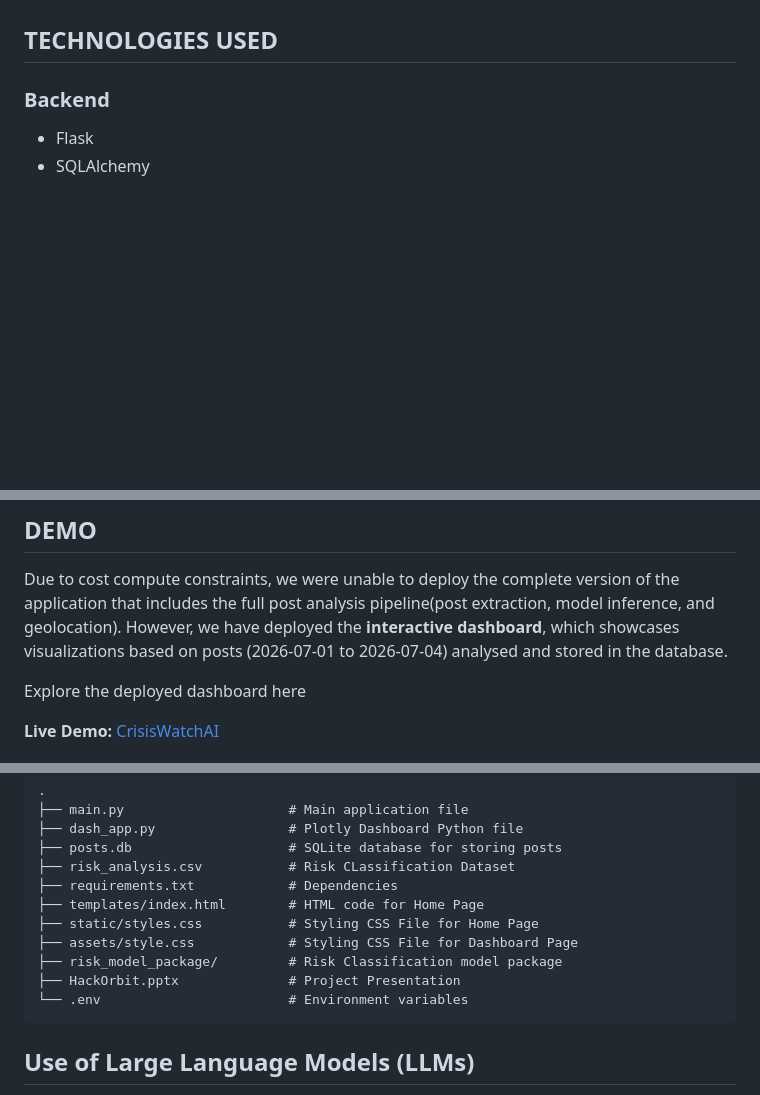
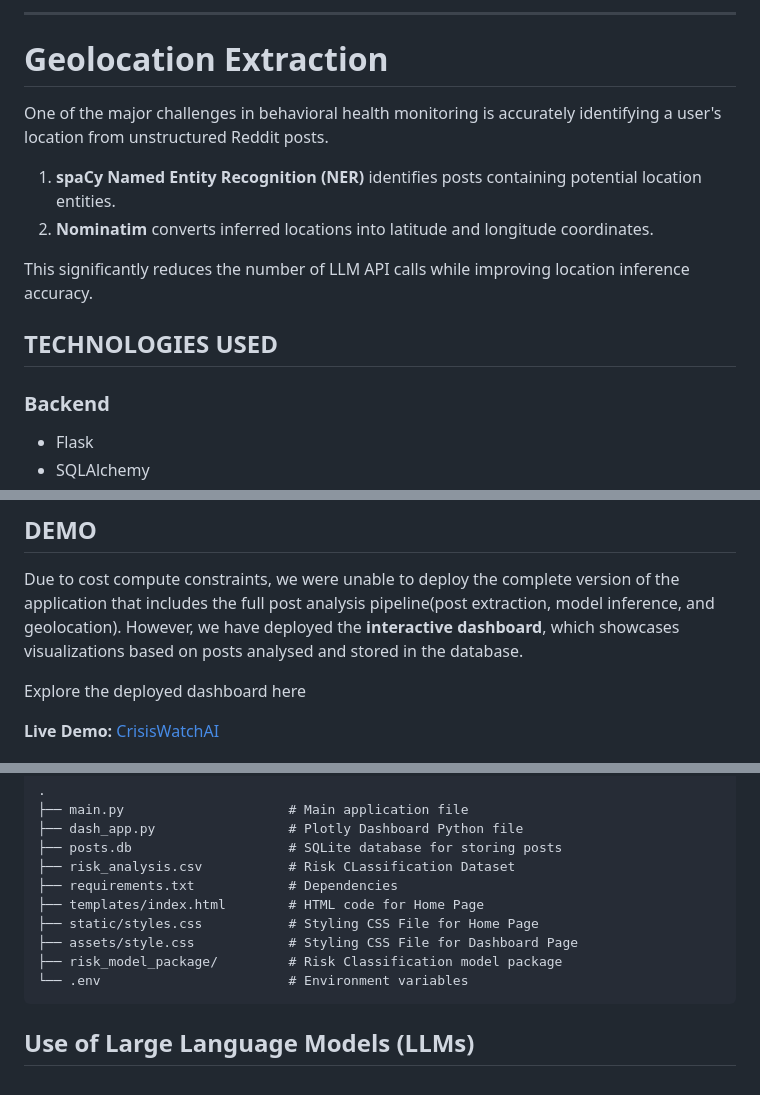
Before and after one commit to gokulan006/CrisisWatch-AI, a Markdown page: README.md, 3 parts joined by grey strips. GitHub-like rendering; blank space fills up the shorter version.

````diff
--- a/README.md
+++ b/README.md
@@ -63,3 +131,14 @@ CrisisWatch AI with minimal changes, this system can be extented in the followin
+---
+
+# Geolocation Extraction
+
+One of the major challenges in behavioral health monitoring is accurately identifying a user's location from unstructured Reddit posts.
+
+1. **spaCy Named Entity Recognition (NER)** identifies posts containing potential location entities.
+3. **Nominatim** converts inferred locations into latitude and longitude coordinates.
+
+This significantly reduces the number of LLM API calls while improving location inference accuracy.
+
 
 ## TECHNOLOGIES USED
 
@@ -89,7 +168,7 @@ CrisisWatch AI with minimal changes, this system can be extented in the followin
 
 ## DEMO
 Due to cost compute constraints, we were unable to deploy the complete version of the application that includes the full post analysis pipeline(post extraction, model inference, and geolocation).
-However, we have deployed the **interactive dashboard**, which showcases visualizations based on posts (2026-07-01 to 2026-07-04) analysed and stored in the database.
+However, we have deployed the **interactive dashboard**, which showcases visualizations based on posts analysed and stored in the database.
 
 Explore the deployed dashboard here
 
@@ -150,7 +229,6 @@ Explore the deployed dashboard here
 ├── static/styles.css           # Styling CSS File for Home Page
 ├── assets/style.css            # Styling CSS File for Dashboard Page
 ├── risk_model_package/         # Risk Classification model package
-├── HackOrbit.pptx              # Project Presentation
 └── .env                        # Environment variables
 ```
 
````
Also changed, not shown: other parts of README.md (+101 -33 lines).
